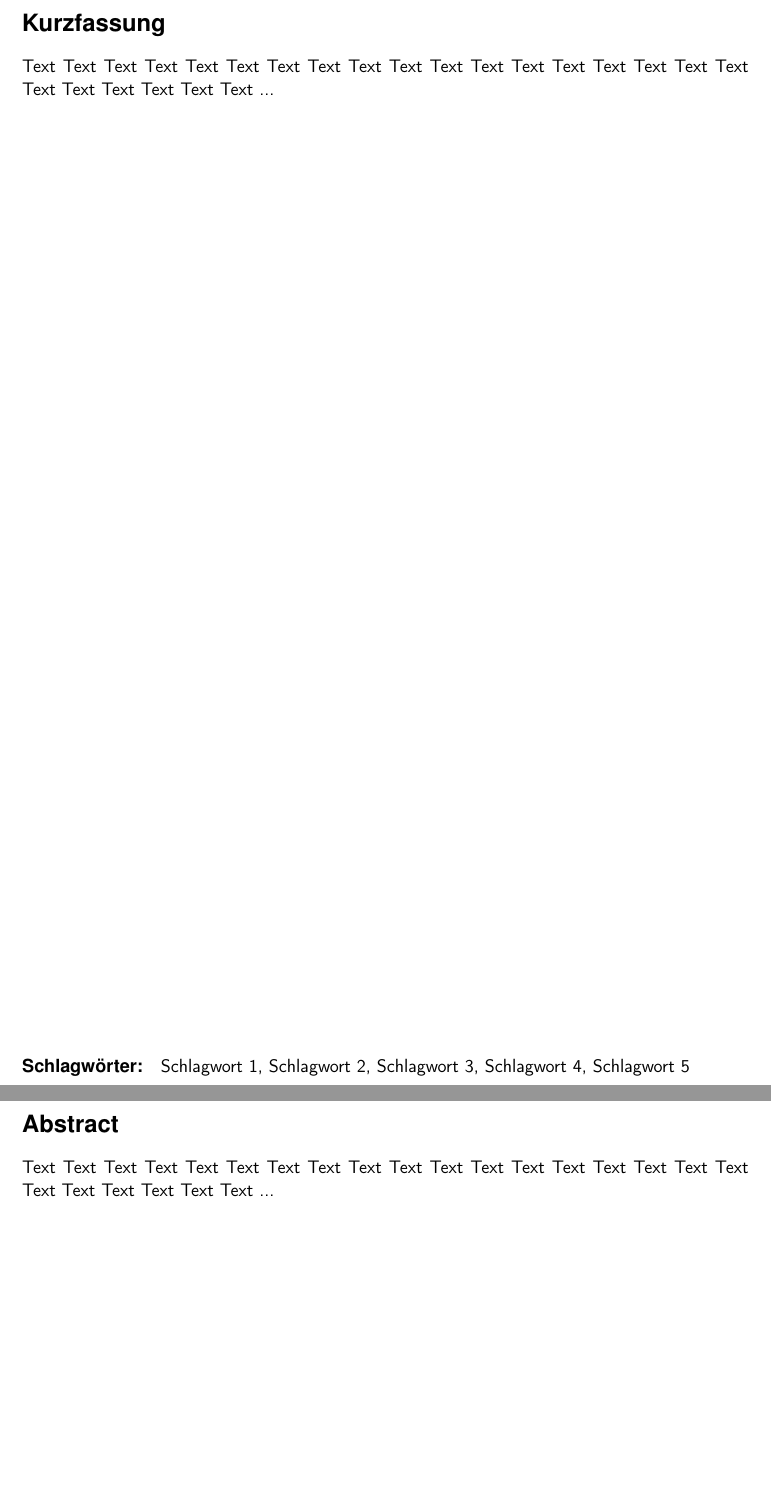
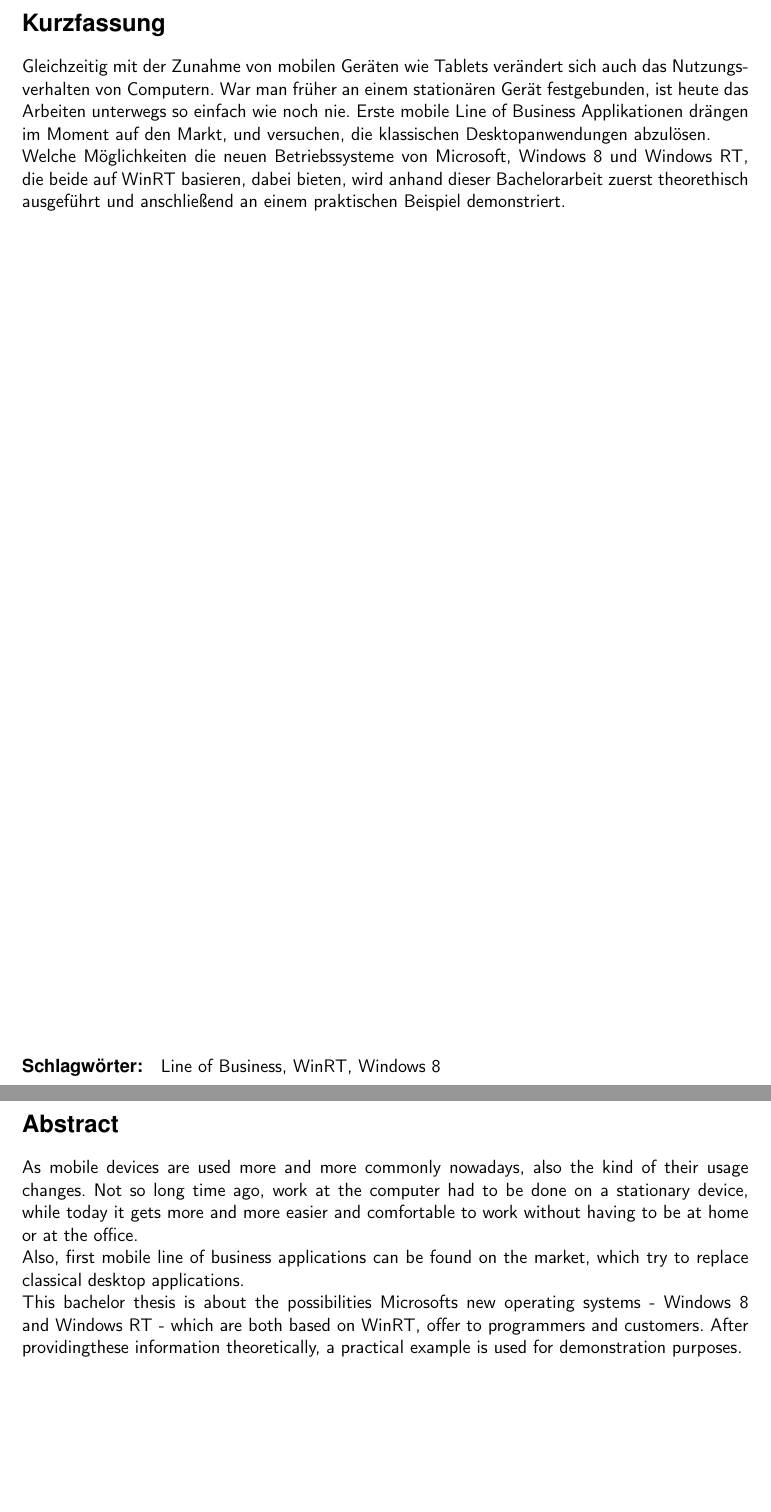
Before and after one commit to broadcastzero/LOB_Applications_WinRT, a LaTeX thesis (Line of Business Applikationen auf WinRT/LineOfBusinessAppsWinRt.tex): two parts of pages 3 and 4 of 53, joined at a grey line, cut so that both start at the same text. Compiled offline with pdfLaTeX.

Commit message:
Kurzfassung / Abstract implemented.

```diff
--- a/Line of Business Applikationen auf WinRT/LineOfBusinessAppsWinRt.tex
+++ b/Line of Business Applikationen auf WinRT/LineOfBusinessAppsWinRt.tex
@@ -102,14 +102,20 @@ und auch noch nicht ver"offentlicht. Ich versichere, dass die abgegebene Version
 \newpage
 
 \section*{Kurzfassung}\thispagestyle{empty}
-Text Text Text Text Text Text Text Text Text Text Text Text Text Text Text Text Text Text Text Text Text Text Text Text ...
+Gleichzeitig mit der Zunahme von mobilen Geräten wie Tablets verändert sich auch das Nutzungsverhalten von Computern. War man früher an einem stationären Gerät festgebunden, ist heute das Arbeiten unterwegs so einfach wie noch nie. Erste mobile Line of Business Applikationen drängen im Moment auf den Markt, und versuchen, die klassischen Desktopanwendungen abzulösen.
+\newline
+Welche Möglichkeiten die neuen Betriebssysteme von Microsoft, Windows 8 und Windows RT, die beide auf WinRT basieren, dabei bieten, wird anhand dieser Bachelorarbeit zuerst theorethisch ausgeführt und anschließend an einem praktischen Beispiel demonstriert.
 \\ \vfill
 % Bitte 3-5 deutsche Schlagw"orter eingeben, die die Arbeit charakterisieren:
-\paragraph*{Schlagw"orter:} Schlagwort 1, Schlagwort 2, Schlagwort 3, Schlagwort 4, Schlagwort 5
+\paragraph*{Schlagw"orter:} Line of Business, WinRT, Windows 8
 
 \newpage
 
 \section*{Abstract}\thispagestyle{empty}
-Text Text Text Text Text Text Text Text Text Text Text Text Text Text Text Text Text Text Text Text Text Text Text Text ...
+As mobile devices are used more and more commonly nowadays, also the kind of their usage changes. Not so long time ago, work at the computer had to be done on a stationary device, while today it gets more and more easier and comfortable to work without having to be at home or at the office.
+\newline
+Also, first mobile line of business applications can be found on the market, which try to replace classical desktop applications.
+\newline
+This bachelor thesis is about the possibilities Microsofts new operating systems - Windows 8 and Windows RT - which are both based on WinRT, offer to programmers and customers. After providingthese information theoretically, a practical example is used for demonstration purposes.
 \\ \vfill
 % Bitte 3-5 englische Keywords eingeben, die die Arbeit charakterisieren:
```
Also changed, not shown: Line of Business Applikationen auf WinRT/LineOfBusinessAppsWinRt.pdf, Line of Business Applikationen auf WinRT/LineOfBusinessAppsWinRt.tex (2 more changed lines), 5 other files.
